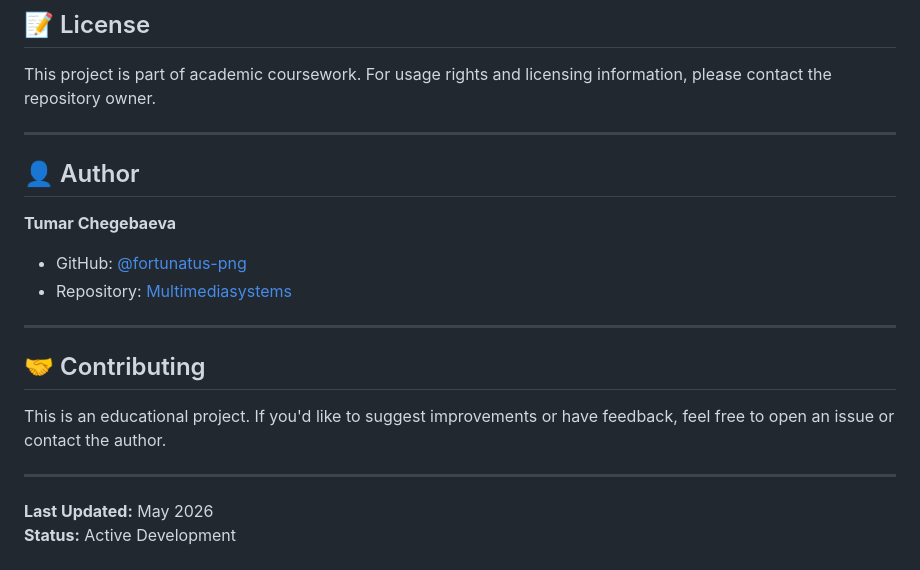
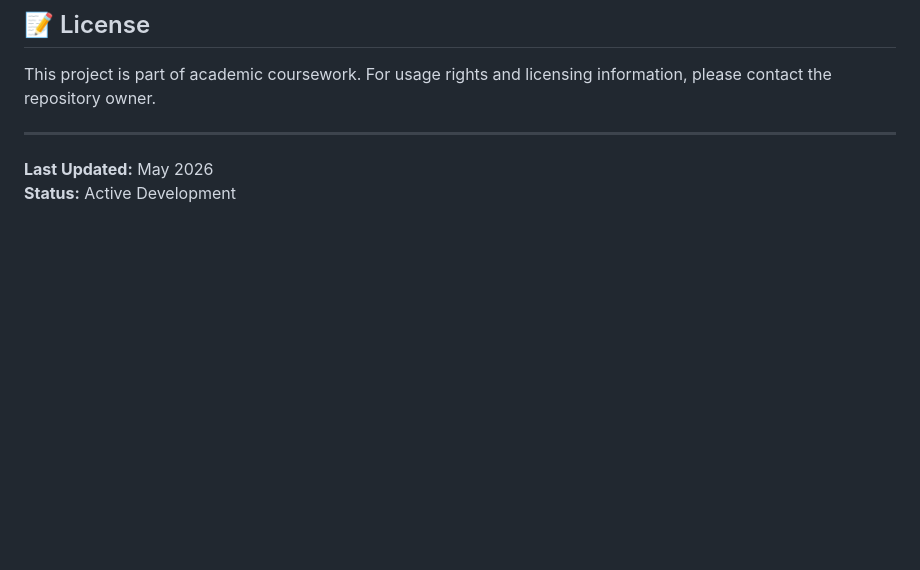
Before and after one commit to fortunatus-png/Multimediasystems, a Markdown page: README.md, the part around the change. Drawn GitHub-style; blank space fills up the shorter version.

Commit message:
Update README to remove author and contributing info
Removed author and contributing sections from README.

```diff
--- a/README.md
+++ b/README.md
@@ -193,19 +193,7 @@ This project demonstrates proficiency in:
 
 This project is part of academic coursework. For usage rights and licensing information, please contact the repository owner.
 
----
 
-## 👤 Author
-
-**Tumar Chegebaeva**
-- GitHub: [@fortunatus-png](https://github.com/fortunatus-png)
-- Repository: [Multimediasystems](https://github.com/fortunatus-png/Multimediasystems)
-
----
-
-## 🤝 Contributing
-
-This is an educational project. If you'd like to suggest improvements or have feedback, feel free to open an issue or contact the author.
 
 ---
 
```
